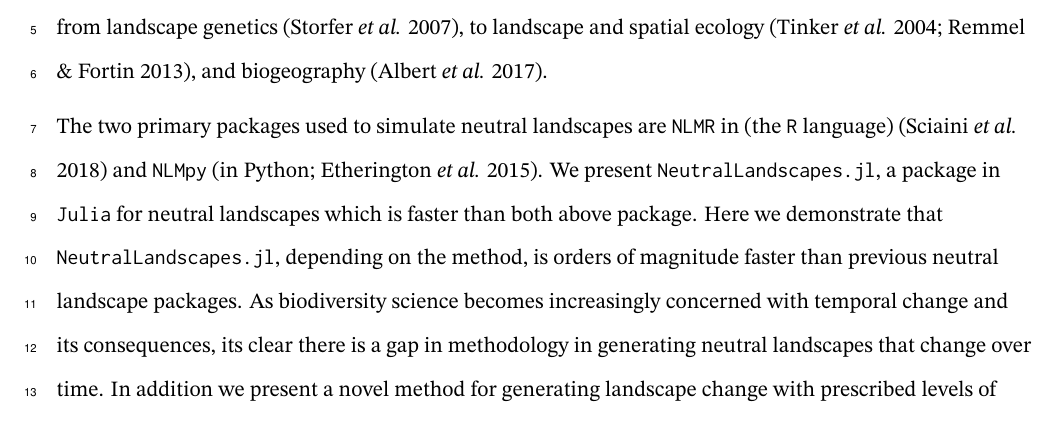
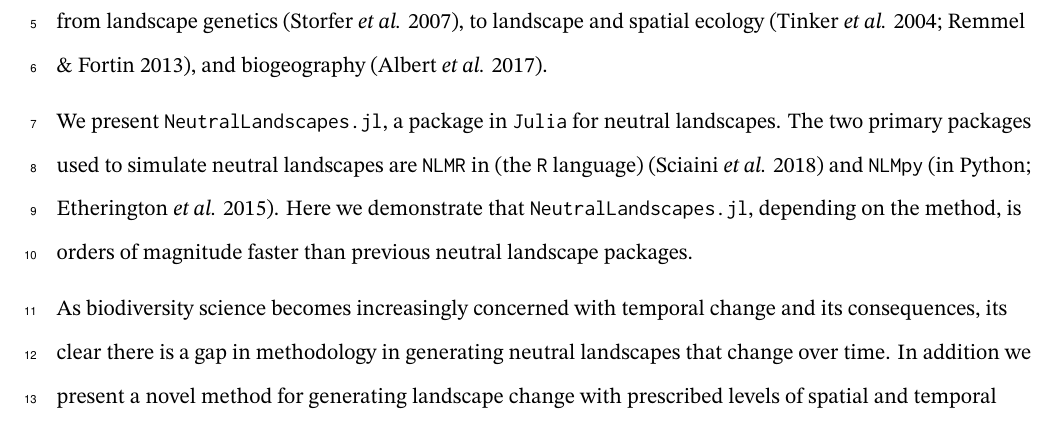
Before and after one commit to gottacatchenall/ms_neutral_landscapes_jl, a LaTeX document (draft.tex): part of page 3 of 9, cut so that both start at the same text. Compiled offline with XeLaTeX.

Commit message:
Deploying to gh-pages from @ gottacatchenall/ms_neutral_landscapes_jl@e2a240feba5ca8d423db8b5bb2a9afc549c7f19a 🚀

```diff
--- a/draft.tex
+++ b/draft.tex
@@ -203,13 +203,14 @@ seen use in a wide range of disciplines: from landscape genetics
 \emph{et al.} 2004; Remmel \& Fortin 2013), and biogeography (Albert
 \emph{et al.} 2017).
 
-The two primary packages used to simulate neutral landscapes are
-\texttt{NLMR} in (the \texttt{R} language) (Sciaini \emph{et al.} 2018)
-and \texttt{NLMpy} (in Python; Etherington \emph{et al.} 2015). We
-present \texttt{NeutralLandscapes.jl}, a package in \texttt{Julia} for
-neutral landscapes which is faster than both above package. Here we
-demonstrate that \texttt{NeutralLandscapes.jl}, depending on the method,
-is orders of magnitude faster than previous neutral landscape packages.
+We present \texttt{NeutralLandscapes.jl}, a package in \texttt{Julia}
+for neutral landscapes. The two primary packages used to simulate
+neutral landscapes are \texttt{NLMR} in (the \texttt{R} language)
+(Sciaini \emph{et al.} 2018) and \texttt{NLMpy} (in Python; Etherington
+\emph{et al.} 2015). Here we demonstrate that
+\texttt{NeutralLandscapes.jl}, depending on the method, is orders of
+magnitude faster than previous neutral landscape packages.
+
 As biodiversity science becomes increasingly concerned with temporal
 change and its consequences, its clear there is a gap in methodology in
 generating neutral landscapes that change over time. In addition we
```
Also changed, not shown: preprint.tex (+8 -7 lines), figures/benchmark.png, 3 other files.
